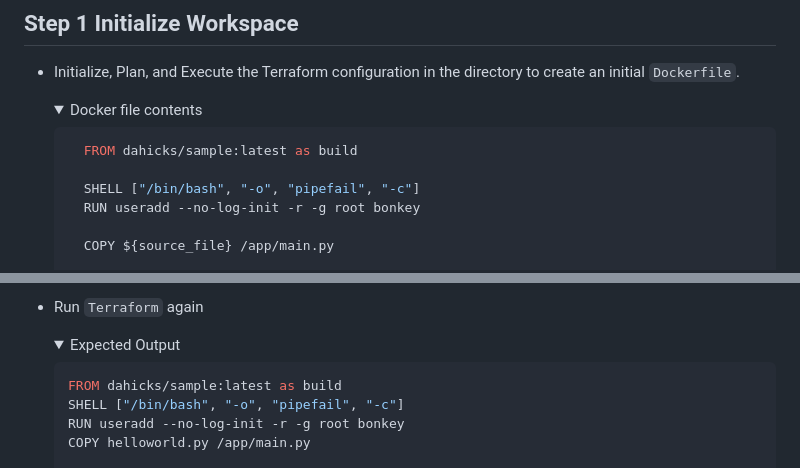
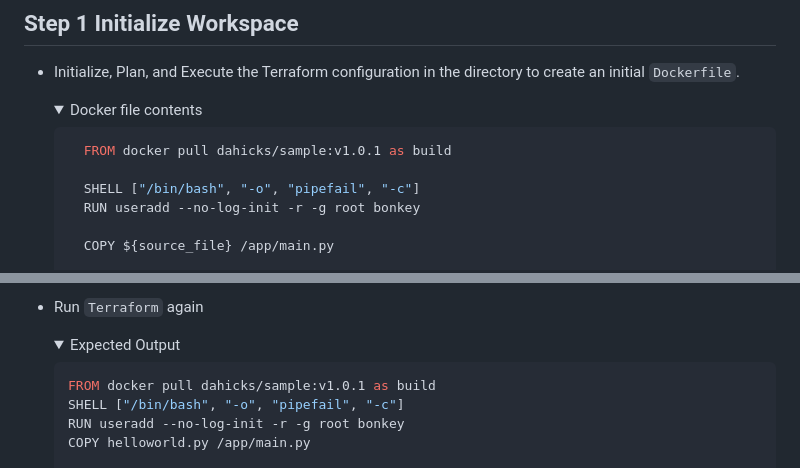
Before and after one commit to gamethis/BonkeyWonkers, a Markdown page: exercise2/README.md, 2 parts joined by grey strips. GitHub-like rendering; folded sections open.

````diff
--- a/exercise2/README.md
+++ b/exercise2/README.md
@@ -20,7 +20,7 @@ The actual outcome of this exercise is purely to ensure you can run
   </summary>
 
     ```Dockerfile
-      FROM dahicks/sample:latest as build
+      FROM docker pull dahicks/sample:v1.0.1 as build
 
       SHELL ["/bin/bash", "-o", "pipefail", "-c"]
       RUN useradd --no-log-init -r -g root bonkey
@@ -86,7 +86,7 @@ The actual outcome of this exercise is purely to ensure you can run
   </summary>
 
     ```DockerFile
-    FROM dahicks/sample:latest as build
+    FROM docker pull dahicks/sample:v1.0.1 as build
     SHELL ["/bin/bash", "-o", "pipefail", "-c"]
     RUN useradd --no-log-init -r -g root bonkey
     COPY helloworld.py /app/main.py
````
